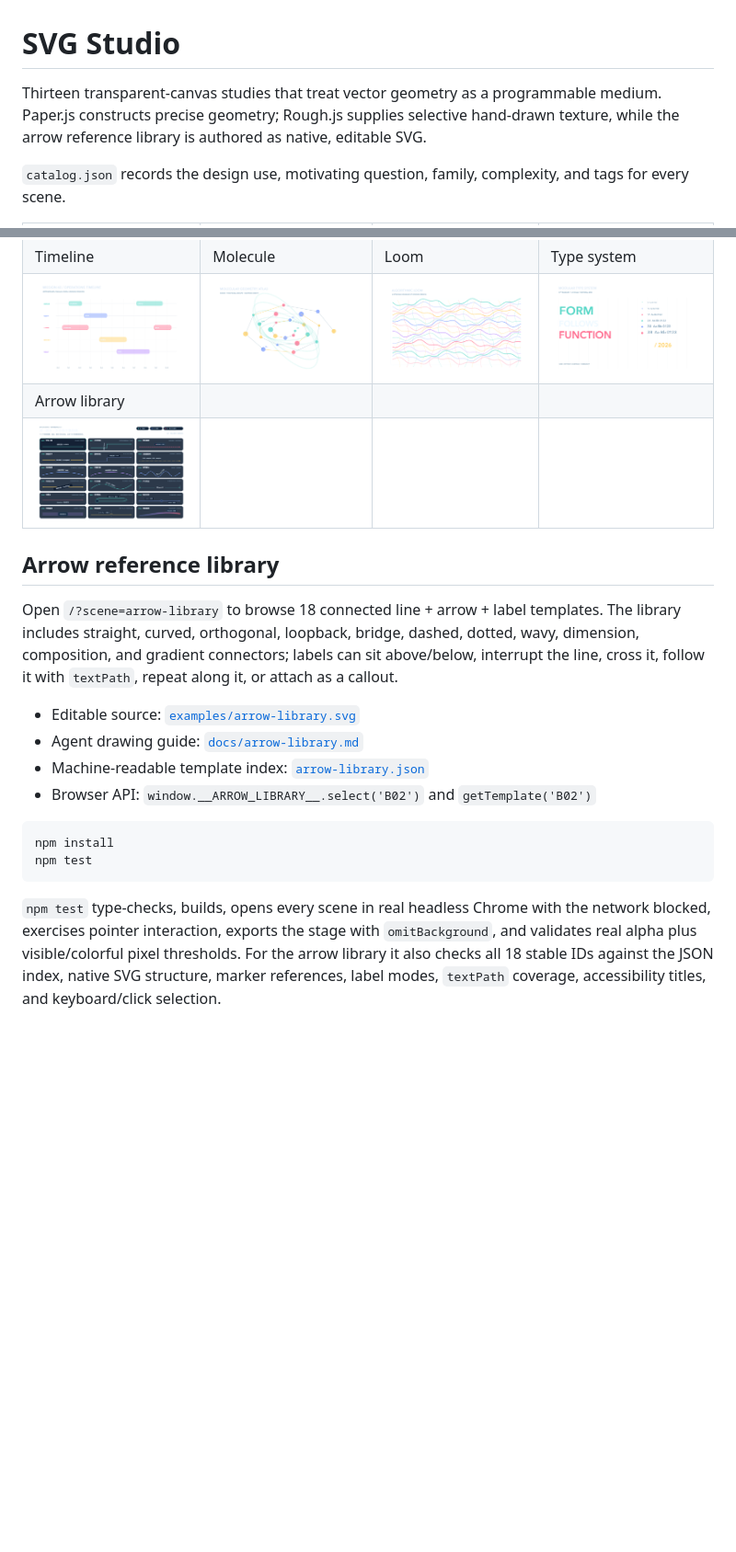
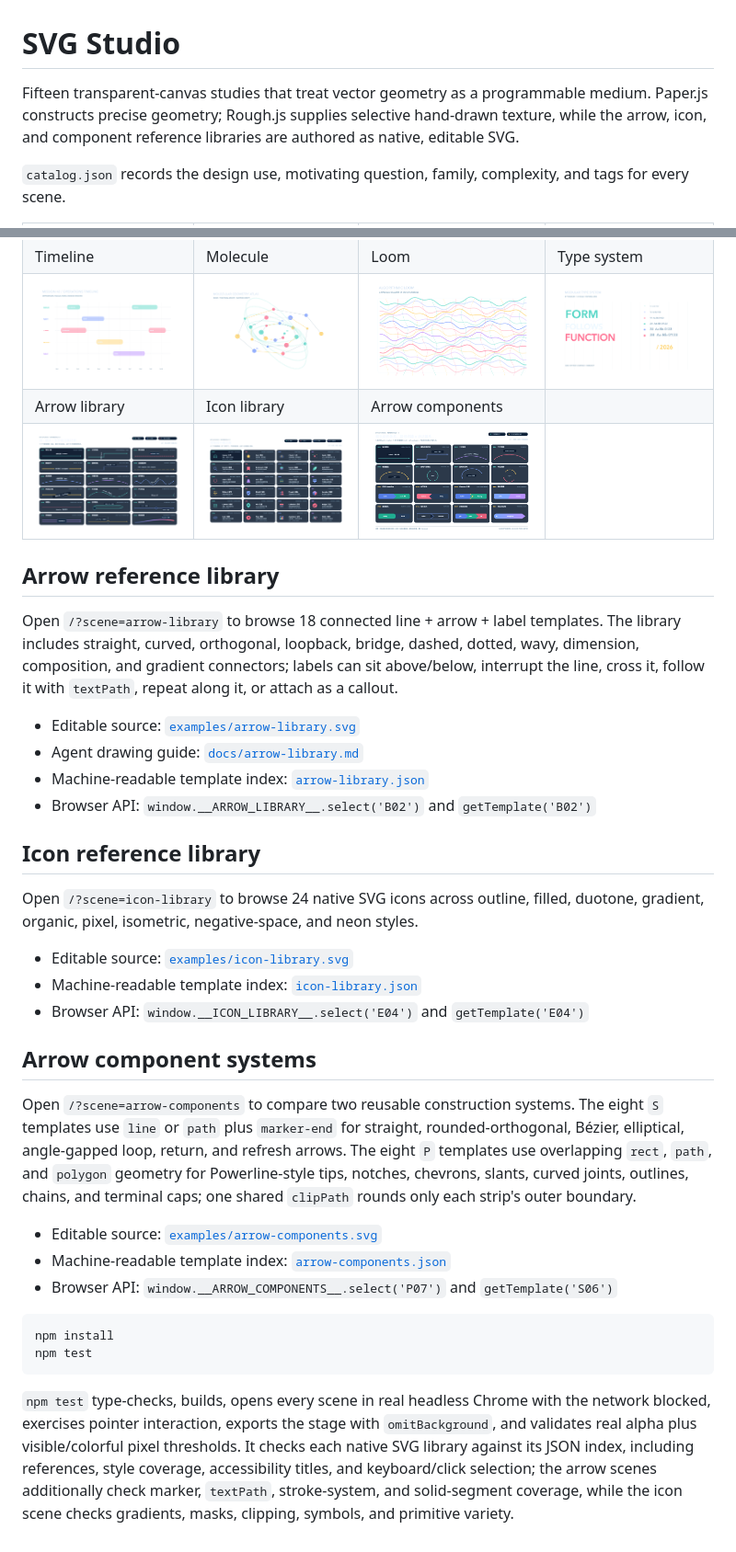
Before and after one commit to junix/svg-studio, a Markdown page: README.md, 2 parts joined by grey strips. Shown at 92% size. GitHub-like rendering; pictures changed too: out/arrow-components-transparent.png (added), out/icon-library-transparent.png (added); blank space fills up the shorter version.

Commit message:
feat: add icon and arrow component libraries

````diff
--- a/README.md
+++ b/README.md
@@ -1,6 +1,6 @@
 # SVG Studio
 
-Thirteen transparent-canvas studies that treat vector geometry as a programmable medium. Paper.js constructs precise geometry; Rough.js supplies selective hand-drawn texture, while the arrow reference library is authored as native, editable SVG.
+Fifteen transparent-canvas studies that treat vector geometry as a programmable medium. Paper.js constructs precise geometry; Rough.js supplies selective hand-drawn texture, while the arrow, icon, and component reference libraries are authored as native, editable SVG.
 
 `catalog.json` records the design use, motivating question, family, complexity, and tags for every scene.
 
@@ -11,8 +11,8 @@ Thirteen transparent-canvas studies that treat vector geometry as a programmable
 | ![isometric city](out/isometric-city-transparent.png) | ![wave lab](out/wave-lab-transparent.png) | ![contour map](out/contour-map-transparent.png) | ![circuit](out/circuit-transparent.png) |
 | Timeline | Molecule | Loom | Type system |
 | ![timeline](out/timeline-transparent.png) | ![molecule](out/molecule-transparent.png) | ![loom](out/loom-transparent.png) | ![type system](out/type-system-transparent.png) |
-| Arrow library |  |  |  |
-| ![arrow library](out/arrow-library-transparent.png) |  |  |  |
+| Arrow library | Icon library | Arrow components |  |
+| ![arrow library](out/arrow-library-transparent.png) | ![icon library](out/icon-library-transparent.png) | ![arrow components](out/arrow-components-transparent.png) |  |
 
 ## Arrow reference library
 
@@ -23,9 +23,25 @@ Open `/?scene=arrow-library` to browse 18 connected line + arrow + label templat
 - Machine-readable template index: [`arrow-library.json`](arrow-library.json)
 - Browser API: `window.__ARROW_LIBRARY__.select('B02')` and `getTemplate('B02')`
 
+## Icon reference library
+
+Open `/?scene=icon-library` to browse 24 native SVG icons across outline, filled, duotone, gradient, organic, pixel, isometric, negative-space, and neon styles.
+
+- Editable source: [`examples/icon-library.svg`](examples/icon-library.svg)
+- Machine-readable template index: [`icon-library.json`](icon-library.json)
+- Browser API: `window.__ICON_LIBRARY__.select('E04')` and `getTemplate('E04')`
+
+## Arrow component systems
+
+Open `/?scene=arrow-components` to compare two reusable construction systems. The eight `S` templates use `line` or `path` plus `marker-end` for straight, rounded-orthogonal, Bézier, elliptical, angle-gapped loop, return, and refresh arrows. The eight `P` templates use overlapping `rect`, `path`, and `polygon` geometry for Powerline-style tips, notches, chevrons, slants, curved joints, outlines, chains, and terminal caps; one shared `clipPath` rounds only each strip's outer boundary.
+
+- Editable source: [`examples/arrow-components.svg`](examples/arrow-components.svg)
+- Machine-readable template index: [`arrow-components.json`](arrow-components.json)
+- Browser API: `window.__ARROW_COMPONENTS__.select('P07')` and `getTemplate('S06')`
+
 ```bash
 npm install
 npm test
 ```
 
-`npm test` type-checks, builds, opens every scene in real headless Chrome with the network blocked, exercises pointer interaction, exports the stage with `omitBackground`, and validates real alpha plus visible/colorful pixel thresholds. For the arrow library it also checks all 18 stable IDs against the JSON index, native SVG structure, marker references, label modes, `textPath` coverage, accessibility titles, and keyboard/click selection.
+`npm test` type-checks, builds, opens every scene in real headless Chrome with the network blocked, exercises pointer interaction, exports the stage with `omitBackground`, and validates real alpha plus visible/colorful pixel thresholds. It checks each native SVG library against its JSON index, including references, style coverage, accessibility titles, and keyboard/click selection; the arrow scenes additionally check marker, `textPath`, stroke-system, and solid-segment coverage, while the icon scene checks gradients, masks, clipping, symbols, and primitive variety.
````
Also changed, not shown: 9 other files.
